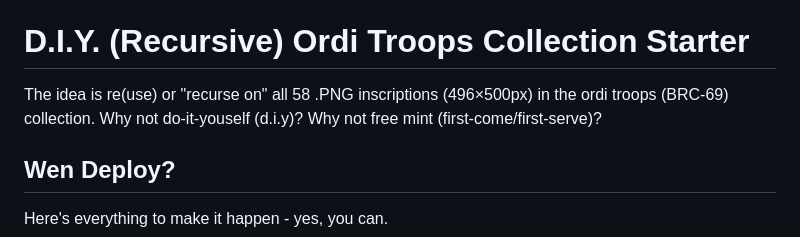
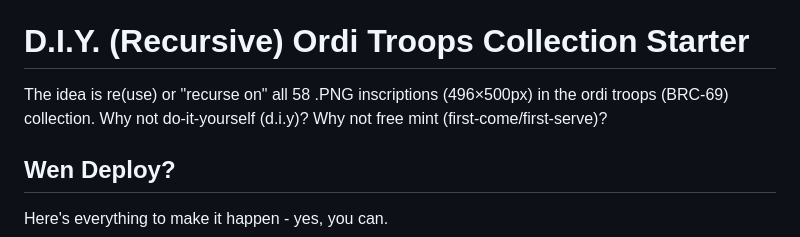
Before and after one commit to orc721/orditroops.starter, a Markdown page: README.md, the part around the change. GitHub-like rendering.

```diff
--- a/README.md
+++ b/README.md
@@ -14,7 +14,7 @@ or in the [ordinal phunks](https://twitter.com/OrdinalPhunksV0) discord (in the
 # D.I.Y. (Recursive) Ordi Troops Collection Starter
 
 The idea is re(use) or "recurse on" all 58 .PNG inscriptions (496×500px) in
-the ordi troops (BRC-69) collection. Why not do-it-youself (d.i.y)?
+the ordi troops (BRC-69) collection. Why not do-it-yourself (d.i.y)?
 Why not free mint (first-come/first-serve)?
 
 
```
